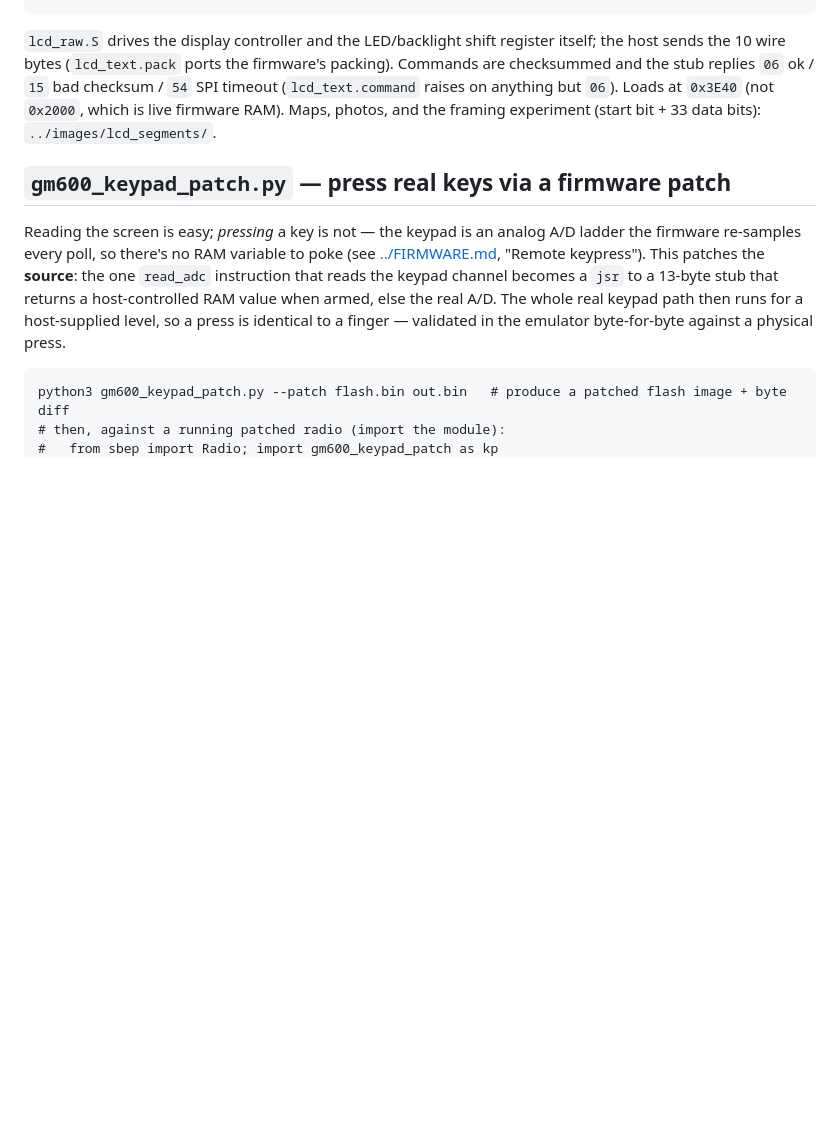
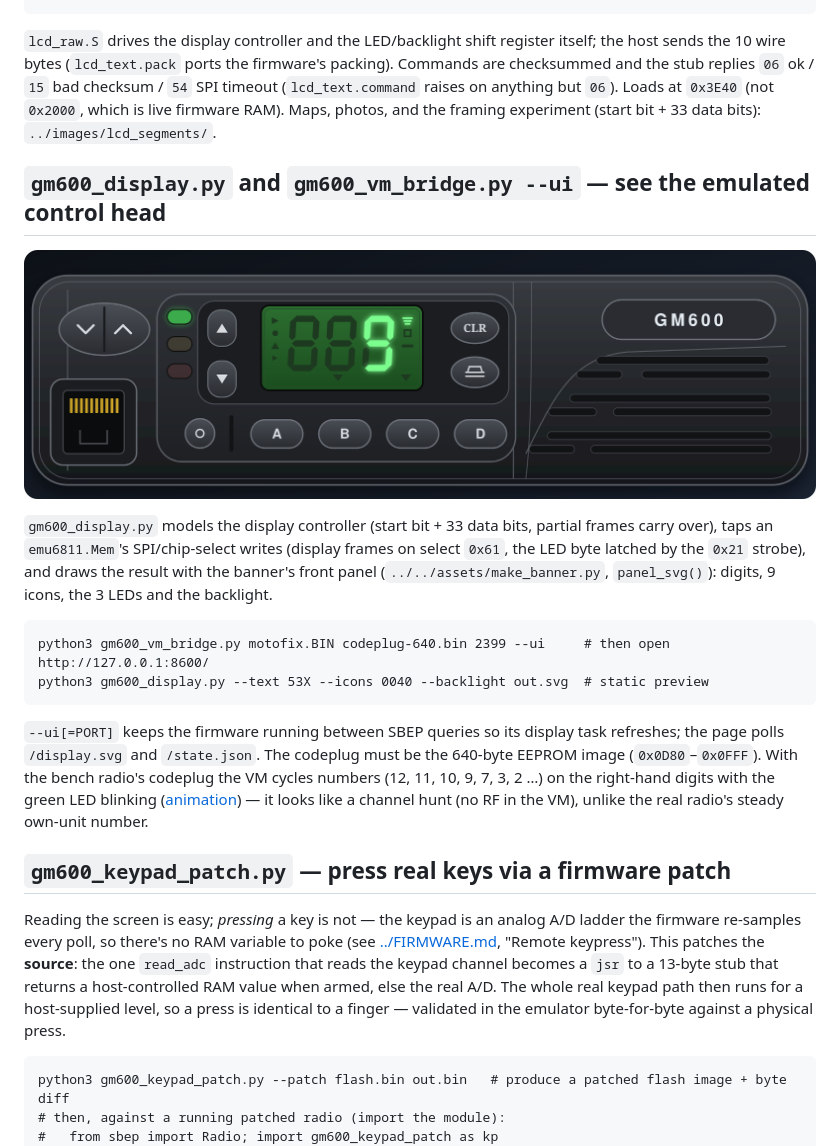
Before and after one commit to nemanjan00/glasgow-rib, a Markdown page: gm600/tools/README.md, the part around the change. GitHub-like rendering; pictures changed too: gm600/images/vm_ui.png (added); blank space fills up the shorter version.

````diff
--- a/gm600/tools/README.md
+++ b/gm600/tools/README.md
@@ -247,6 +247,26 @@ replies `06` ok / `15` bad checksum / `54` SPI timeout (`lcd_text.command` raise
 Loads at `0x3E40` (not `0x2000`, which is live firmware RAM). Maps, photos, and the framing
 experiment (start bit + 33 data bits): `../images/lcd_segments/`.
 
+## `gm600_display.py` and `gm600_vm_bridge.py --ui` — see the emulated control head
+
+![VM UI](../images/vm_ui.png)
+
+`gm600_display.py` models the display controller (start bit + 33 data bits, partial frames carry
+over), taps an `emu6811.Mem`'s SPI/chip-select writes (display frames on select `0x61`, the LED byte
+latched by the `0x21` strobe), and draws the result with the banner's front panel
+(`../../assets/make_banner.py`, `panel_svg()`): digits, 9 icons, the 3 LEDs and the backlight.
+
+```
+python3 gm600_vm_bridge.py motofix.BIN codeplug-640.bin 2399 --ui     # then open http://127.0.0.1:8600/
+python3 gm600_display.py --text 53X --icons 0040 --backlight out.svg  # static preview
+```
+
+`--ui[=PORT]` keeps the firmware running between SBEP queries so its display task refreshes; the
+page polls `/display.svg` and `/state.json`. The codeplug must be the 640-byte EEPROM image
+(`0x0D80`–`0x0FFF`). With the bench radio's codeplug the VM cycles numbers (12, 11, 10, 9, 7, 3, 2 …)
+on the right-hand digits with the green LED blinking ([animation](../images/vm_ui.gif)) — it looks
+like a channel hunt (no RF in the VM), unlike the real radio's steady own-unit number.
+
 ## `gm600_keypad_patch.py` — press real keys via a firmware patch
 
 Reading the screen is easy; *pressing* a key is not — the keypad is an analog A/D ladder the
````
Also changed, not shown: gm600/CLAUDE.md (+2 -1 lines), gm600/STATE.md (+4 -0 lines), gm600/images/vm_ui.gif (added), 5 other files.
